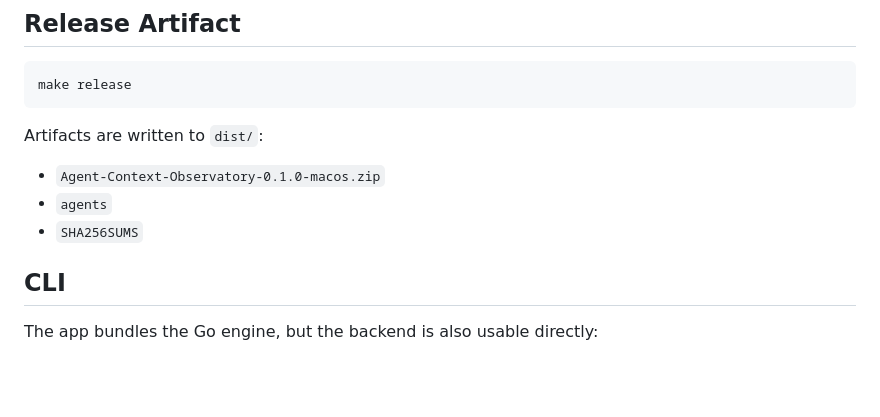
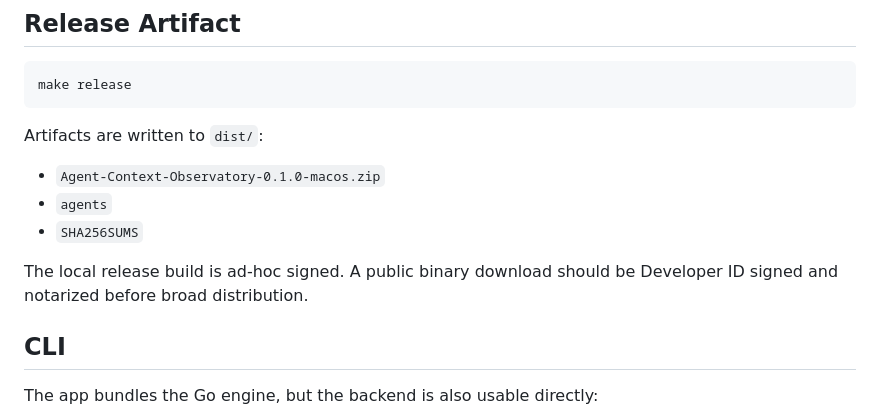
Before and after one commit to cipher982/agent-observatory, a Markdown page: README.md, the part around the change. Rendered like a GitHub page; blank space fills up the shorter version.

Commit message:
docs: note notarization release boundary

```diff
--- a/README.md
+++ b/README.md
@@ -62,6 +62,9 @@ Artifacts are written to `dist/`:
 - `Agent-Context-Observatory-0.1.0-macos.zip`
 - `agents`
 - `SHA256SUMS`
+
+The local release build is ad-hoc signed. A public binary download should be
+Developer ID signed and notarized before broad distribution.
 
 ## CLI
 
```
Also changed, not shown: docs/specs/release-readiness.md (+5 -1 lines).
